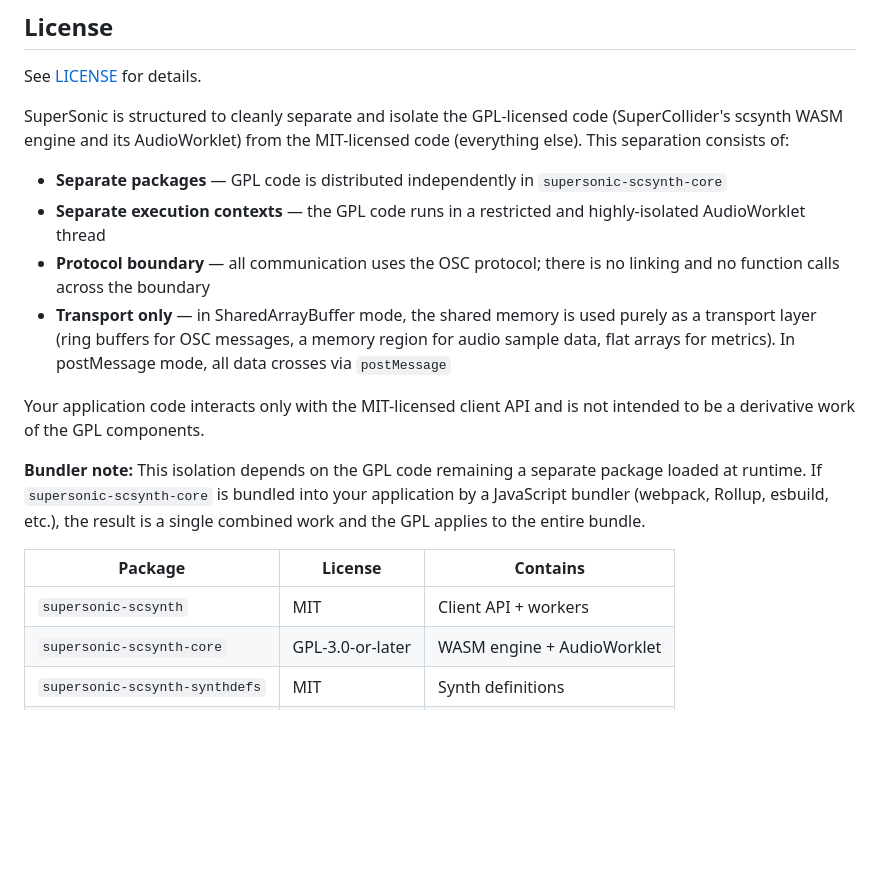
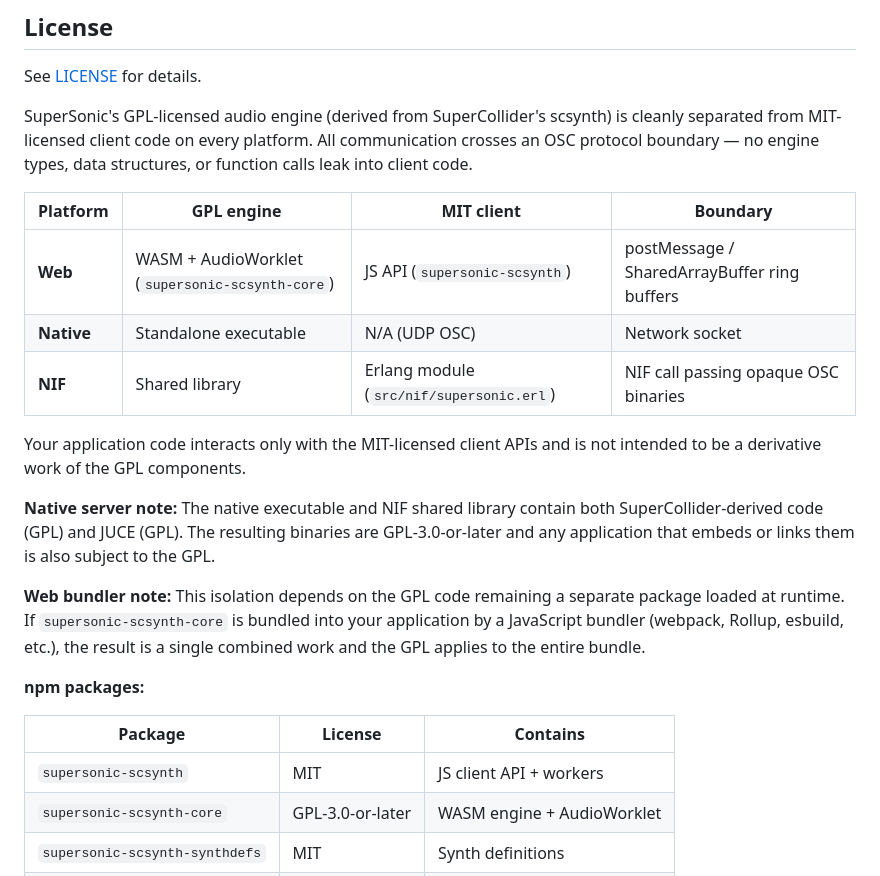
Before and after one commit to samaaron/supersonic, a Markdown page: README.md, the part around the change. GitHub-like rendering; blank space fills up the shorter version.

Commit message:
README - further licensing clarifications

```diff
--- a/README.md
+++ b/README.md
@@ -98,20 +98,25 @@ SuperSonic is brought to you by Sam Aaron. Please consider joining the community
 
 See [LICENSE](LICENSE) for details.
 
-SuperSonic is structured to cleanly separate and isolate the GPL-licensed code (SuperCollider's scsynth WASM engine and its AudioWorklet) from the MIT-licensed code (everything else). This separation consists of:
+SuperSonic's GPL-licensed audio engine (derived from SuperCollider's scsynth) is cleanly separated from MIT-licensed client code on every platform. All communication crosses an OSC protocol boundary — no engine types, data structures, or function calls leak into client code.
 
-- **Separate packages** — GPL code is distributed independently in `supersonic-scsynth-core`
-- **Separate execution contexts** — the GPL code runs in a restricted and highly-isolated AudioWorklet thread
-- **Protocol boundary** — all communication uses the OSC protocol; there is no linking and no function calls across the boundary
-- **Transport only** — in SharedArrayBuffer mode, the shared memory is used purely as a transport layer (ring buffers for OSC messages, a memory region for audio sample data, flat arrays for metrics). In postMessage mode, all data crosses via `postMessage`
+| Platform | GPL engine | MIT client | Boundary |
+| -------- | ---------- | ---------- | -------- |
+| **Web** | WASM + AudioWorklet (`supersonic-scsynth-core`) | JS API (`supersonic-scsynth`) | postMessage / SharedArrayBuffer ring buffers |
+| **Native** | Standalone executable | N/A (UDP OSC) | Network socket |
+| **NIF** | Shared library | Erlang module (`src/nif/supersonic.erl`) | NIF call passing opaque OSC binaries |
 
-Your application code interacts only with the MIT-licensed client API and is not intended to be a derivative work of the GPL components.
+Your application code interacts only with the MIT-licensed client APIs and is not intended to be a derivative work of the GPL components.
 
-**Bundler note:** This isolation depends on the GPL code remaining a separate package loaded at runtime. If `supersonic-scsynth-core` is bundled into your application by a JavaScript bundler (webpack, Rollup, esbuild, etc.), the result is a single combined work and the GPL applies to the entire bundle.
+**Native server note:** The native executable and NIF shared library contain both SuperCollider-derived code (GPL) and JUCE (GPL). The resulting binaries are GPL-3.0-or-later and any application that embeds or links them is also subject to the GPL.
+
+**Web bundler note:** This isolation depends on the GPL code remaining a separate package loaded at runtime. If `supersonic-scsynth-core` is bundled into your application by a JavaScript bundler (webpack, Rollup, esbuild, etc.), the result is a single combined work and the GPL applies to the entire bundle.
+
+**npm packages:**
 
 | Package                        | License          | Contains                  |
 | ------------------------------ | ---------------- | ------------------------- |
-| `supersonic-scsynth`           | MIT              | Client API + workers      |
+| `supersonic-scsynth`           | MIT              | JS client API + workers   |
 | `supersonic-scsynth-core`      | GPL-3.0-or-later | WASM engine + AudioWorklet|
 | `supersonic-scsynth-synthdefs` | MIT              | Synth definitions         |
 | `supersonic-scsynth-samples`   | CC0              | Audio samples             |
```
